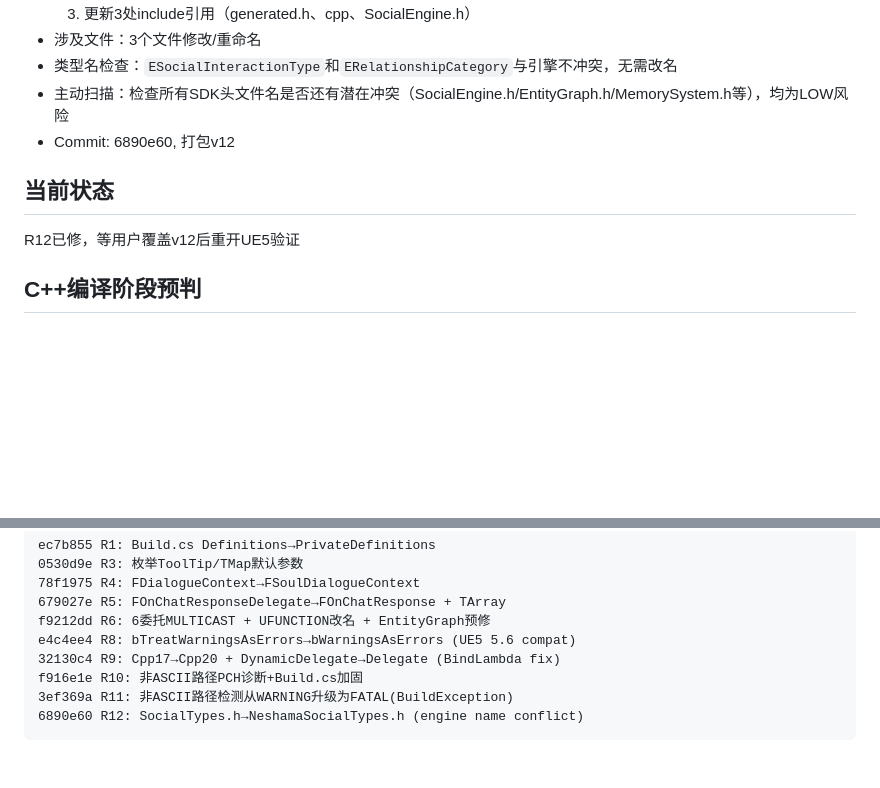
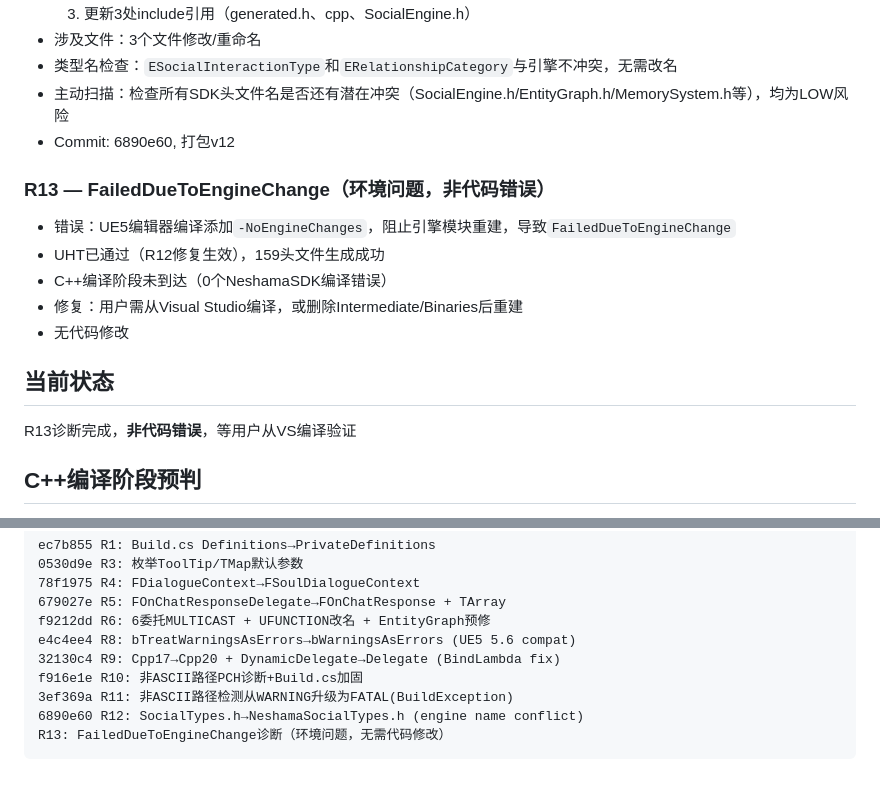
Before and after one commit to Neshama-AI/neshama, a Markdown page: debug-logs/2026-05-08-ue5-sdk.md, 2 parts joined by grey strips. Drawn GitHub-style; blank space fills up the shorter version.

````diff
--- a/debug-logs/2026-05-08-ue5-sdk.md
+++ b/debug-logs/2026-05-08-ue5-sdk.md
@@ -81,8 +81,15 @@
 - 主动扫描：检查所有SDK头文件名是否还有潜在冲突（SocialEngine.h/EntityGraph.h/MemorySystem.h等），均为LOW风险
 - Commit: 6890e60, 打包v12
 
+### R13 — FailedDueToEngineChange（环境问题，非代码错误）
+- 错误：UE5编辑器编译添加`-NoEngineChanges`，阻止引擎模块重建，导致`FailedDueToEngineChange`
+- UHT已通过（R12修复生效），159头文件生成成功
+- C++编译阶段未到达（0个NeshamaSDK编译错误）
+- 修复：用户需从Visual Studio编译，或删除Intermediate/Binaries后重建
+- 无代码修改
+
 ## 当前状态
-R12已修，等用户覆盖v12后重开UE5验证
+R13诊断完成，**非代码错误**，等用户从VS编译验证
 
 ## C++编译阶段预判
 - BindLambda绑定multicast委托→需改AddLambda
@@ -101,4 +108,5 @@ e4c4ee4 R8: bTreatWarningsAsErrors→bWarningsAsErrors (UE5 5.6 compat)
 f916e1e R10: 非ASCII路径PCH诊断+Build.cs加固
 3ef369a R11: 非ASCII路径检测从WARNING升级为FATAL(BuildException)
 6890e60 R12: SocialTypes.h→NeshamaSocialTypes.h (engine name conflict)
+R13: FailedDueToEngineChange诊断（环境问题，无需代码修改）
 ```
````
Also changed, not shown: dev-logs/2026-05-08-ue5-sdk.md (+46 -0 lines).
